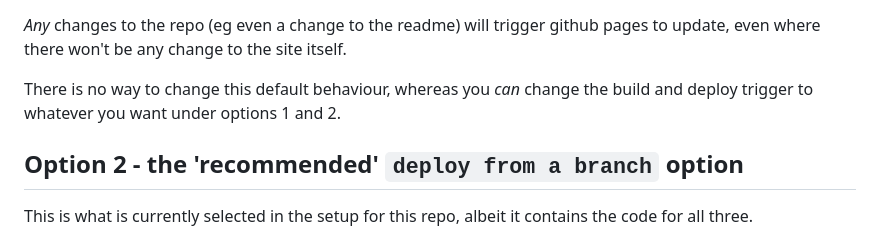
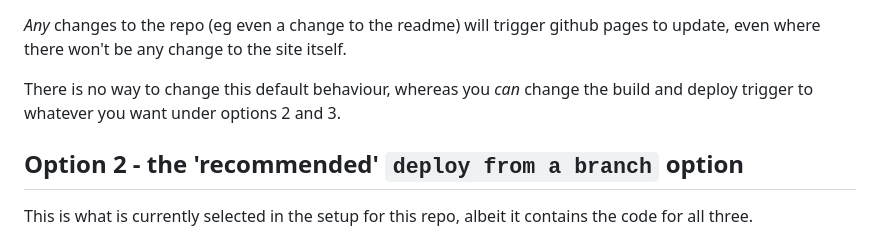
Before and after one commit to aewshopping/eleventy_githubpages_minimal, a Markdown page: README.md, the part around the change. Rendered like a GitHub page.

```diff
--- a/README.md
+++ b/README.md
@@ -20,7 +20,7 @@ Steps are:
 
 _Any_ changes to the repo (eg even a change to the readme) will trigger github pages to update, even where there won't be any change to the site itself.
 
-There is no way to change this default behaviour, whereas you _can_ change the build and deploy trigger to whatever you want under options 1 and 2.
+There is no way to change this default behaviour, whereas you _can_ change the build and deploy trigger to whatever you want under options 2 and 3.
 
 ## Option 2 - the 'recommended' `deploy from a branch` option
 
```
